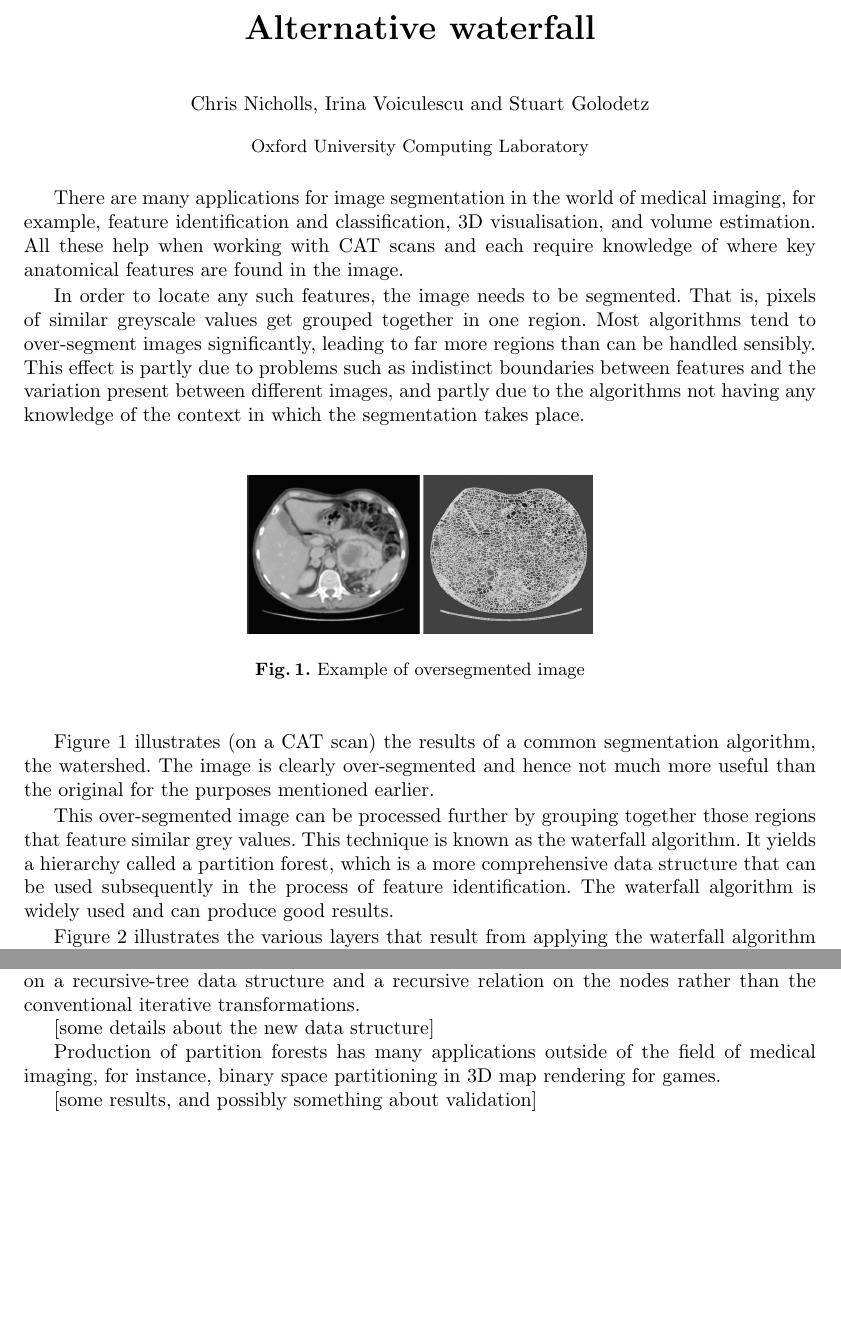
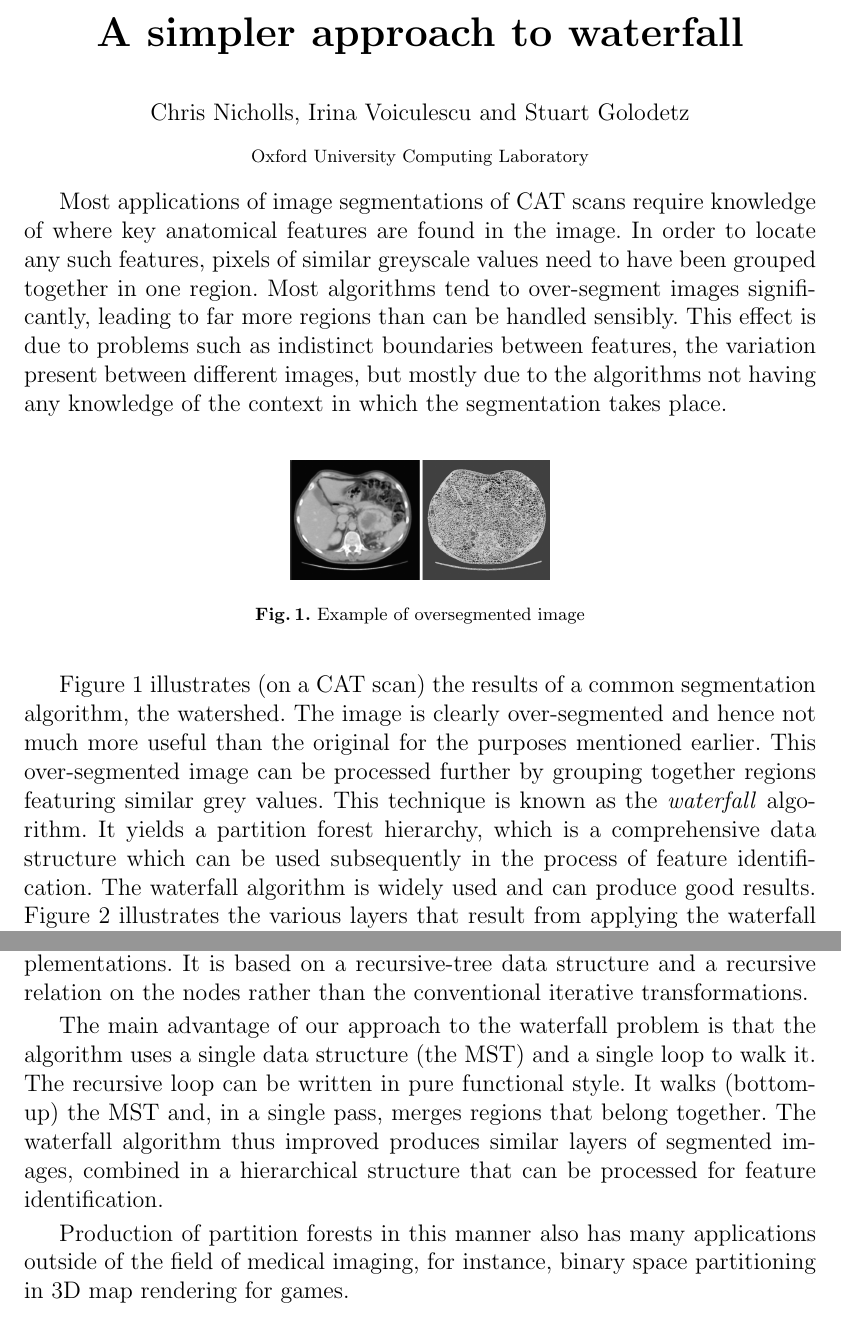
Before and after one commit to sgolodetz/millipede, a LaTeX document (dev/c_nicholls/studentconference09/studentconferenceabstract09.tex): two parts of pages 1 and 2 of 2 before the commit and two parts of pages 1 and 2 of 3 after it, joined at a grey line, cut at the place of the change, the shorter picture padded with empty space. The pictures show the PDF file dev/c_nicholls/studentconference09/studentconferenceabstract09.pdf that the author committed with the source.

Commit message:
all info in the abstract, but it is too verbose
git-svn-id: svn://edison.comlab.ox.ac.uk/res07/stug/millipede@39 2d08482b-68a0-452d-bcbc-5be95be64364

```diff
--- a/dev/c_nicholls/studentconference09/studentconferenceabstract09.tex
+++ b/dev/c_nicholls/studentconference09/studentconferenceabstract09.tex
@@ -10,7 +10,7 @@
 \usepackage{epsfig}
 
 \title{\LARGE \bf
-Alternative waterfall
+A simpler approach to waterfall
 }
 \author{Chris Nicholls, Irina Voiculescu and Stuart Golodetz
 }
@@ -23,19 +23,14 @@ Alternative waterfall
 
 
 
-There are many applications for image segmentation in the world of
-medical imaging, for example, feature identification and
-classification, 3D visualisation, and volume estimation. All these
-help when working with CAT scans and each require knowledge of where
-key anatomical features are found in the image.
-
-In order to locate any such features, the image needs to be
-segmented. That is, pixels of similar greyscale values get grouped
-together in one region. Most algorithms tend to over-segment images
-significantly, leading to far more regions than can be handled
-sensibly. This effect is partly due to problems such as indistinct
-boundaries between features and the variation present between
-different images, and partly due to the algorithms not having any
+Most applications of image segmentations of CAT scans require
+knowledge of where key anatomical features are found in the image. In
+order to locate any such features, pixels of similar greyscale values
+need to have been grouped together in one region. Most algorithms tend
+to over-segment images significantly, leading to far more regions than
+can be handled sensibly. This effect is due to problems such as
+indistinct boundaries between features, the variation present between
+different images, but mostly due to the algorithms not having any
 knowledge of the context in which the segmentation takes place.
 
 %---
@@ -54,12 +49,10 @@ knowledge of the context in which the segmentation takes place.
 Figure~\ref{fig:oversegmented} illustrates (on a CAT scan) the results
 of a common segmentation algorithm, the watershed. The image is
 clearly over-segmented and hence not much more useful than the
-original for the purposes mentioned earlier.
-
-This over-segmented image can be processed further by grouping
-together those regions that feature similar grey values. This
-technique is known as the waterfall algorithm. It yields a hierarchy
-called a partition forest, which is a more comprehensive data
-structure that can be used subsequently in the process of feature
-identification. The waterfall algorithm is widely used and can produce
-good results.
+original for the purposes mentioned earlier. This over-segmented image
+can be processed further by grouping together regions featuring
+similar grey values. This technique is known as the {\em waterfall\/}
+algorithm. It yields a partition forest hierarchy, which is a
+comprehensive data structure which can be used subsequently in the
+process of feature identification. The waterfall algorithm is widely
+used and can produce good results.
@@ -118,13 +111,20 @@ to current implementations. It is based on a recursive-tree data
 structure and a recursive relation on the nodes rather than the
 conventional iterative transformations.
 
-[some details about the new data structure]
+The main advantage of our approach to the waterfall problem is that
+the algorithm uses a single data structure (the MST) and a single loop
+to walk it. The recursive loop can be written in pure functional
+style. It walks (bottom-up) the MST and, in a single pass, merges
+regions that belong together.
+The waterfall algorithm thus improved produces similar layers of
+segmented images, combined in a hierarchical structure that can be
+processed for feature identification.
 
-Production of partition forests has many applications outside of the
-field of medical imaging, for instance, binary space partitioning in
-3D map rendering for games.
+Production of partition forests in this manner also has many
+applications outside of the field of medical imaging, for instance,
+binary space partitioning in 3D map rendering for games.
 
-[some results, and possibly something about validation]
+
 
 \begin{thebibliography}{2}
 
```
Also changed, not shown: dev/c_nicholls/studentconference09/studentconferenceabstract09.pdf, dev/c_nicholls/studentconference09/studentconferenceabstract09.tex (40 more changed lines).
